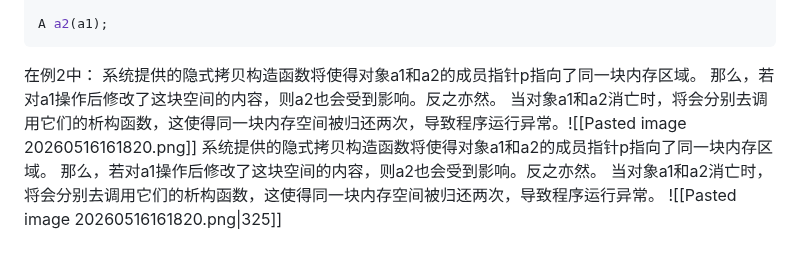
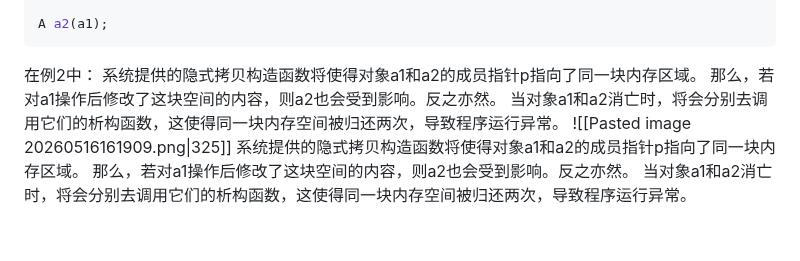
Before and after one commit to Woo3aN/Obsidian-backup, a Markdown page: 面向对象程序设计.md, the part around the change. GitHub-like rendering.

Commit message:
笔记手动备份: 2026-05-16 16:19:27

```diff
--- a/面向对象程序设计.md
+++ b/面向对象程序设计.md
@@ -400,8 +400,8 @@ A a2(a1);
 在例2中：
 系统提供的隐式拷贝构造函数将使得对象a1和a2的成员指针p指向了同一块内存区域。
 那么，若对a1操作后修改了这块空间的内容，则a2也会受到影响。反之亦然。
-当对象a1和a2消亡时，将会分别去调用它们的析构函数，这使得同一块内存空间被归还两次，导致程序运行异常。![[Pasted image 20260516161820.png]]
+当对象a1和a2消亡时，将会分别去调用它们的析构函数，这使得同一块内存空间被归还两次，导致程序运行异常。
+![[Pasted image 20260516161909.png|325]]
 系统提供的隐式拷贝构造函数将使得对象a1和a2的成员指针p指向了同一块内存区域。
 那么，若对a1操作后修改了这块空间的内容，则a2也会受到影响。反之亦然。
 当对象a1和a2消亡时，将会分别去调用它们的析构函数，这使得同一块内存空间被归还两次，导致程序运行异常。
-![[Pasted image 20260516161820.png|325]]
```
Also changed, not shown: imgs/Pasted image 20260516161909.png (renamed from imgs/Pasted image 20260516161820.png), 1 other file.
